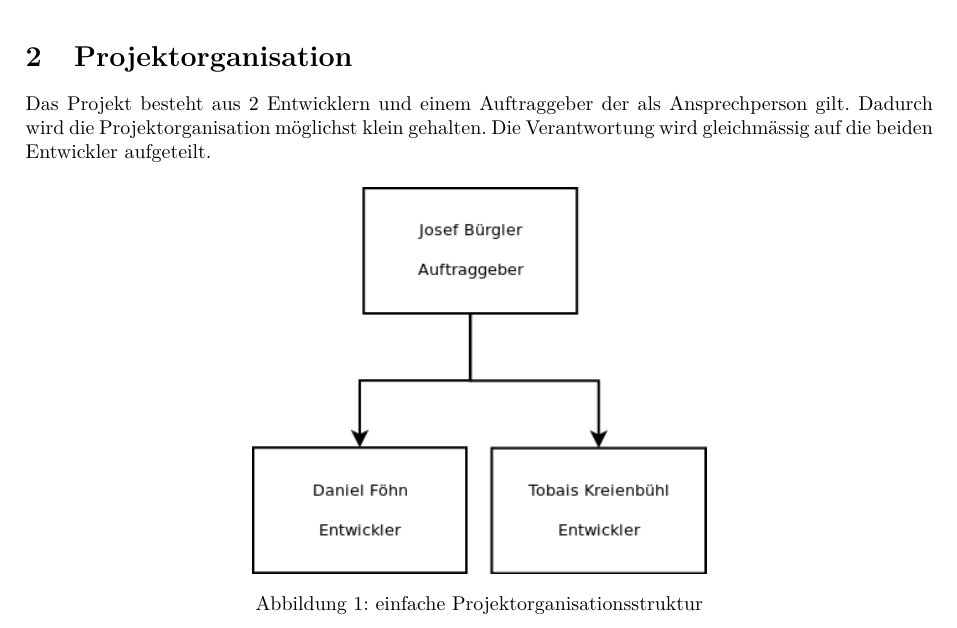
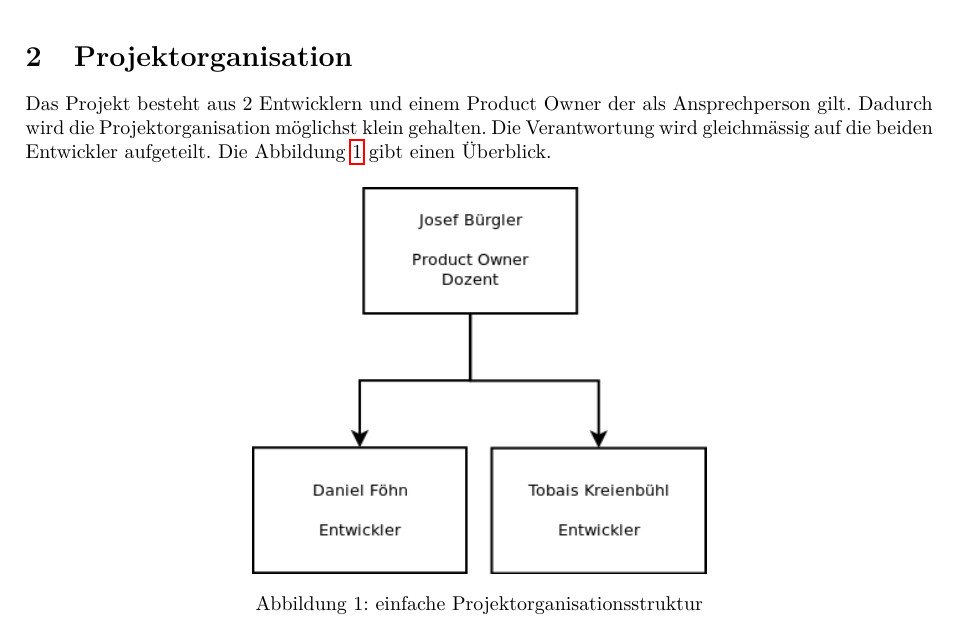
Before and after one commit to gnomengineer/ClockPendelumAnalyzer, a LaTeX document (docs/pmp/PMP_ClockPendulumAnalyzer.tex, which reads docs/pmp/projekt_organisation.tex): part of page 5 of 16, cut so that both start at the same text. Compiled offline with pdfLaTeX.

Commit message:
removed TODO to update organisation picture

```diff
--- a/docs/pmp/projekt_organisation.tex
+++ b/docs/pmp/projekt_organisation.tex
@@ -1,7 +1,7 @@
 %!TEX root = PMP_ClockPendulumAnalyzer.tex
 \section{Projektorganisation}
-    Das Projekt besteht aus 2 Entwicklern und einem Auftraggeber der als Ansprechperson gilt. Dadurch wird die Projektorganisation möglichst klein gehalten. Die Verantwortung wird gleichmässig auf die beiden Entwickler aufgeteilt.
-    \begin{figure}[H]%TODO Update organisation image
+    Das Projekt besteht aus 2 Entwicklern und einem Product Owner der als Ansprechperson gilt. Dadurch wird die Projektorganisation möglichst klein gehalten. Die Verantwortung wird gleichmässig auf die beiden Entwickler aufgeteilt. Die Abbildung \ref{fig:projektorganisation} gibt einen Überblick.
+    \begin{figure}[H]
         \centering
         \includegraphics[width=.5\textwidth]{organisation.png}
         \caption{einfache Projektorganisationsstruktur}
```
Also changed, not shown: docs/images/organisation.png.
